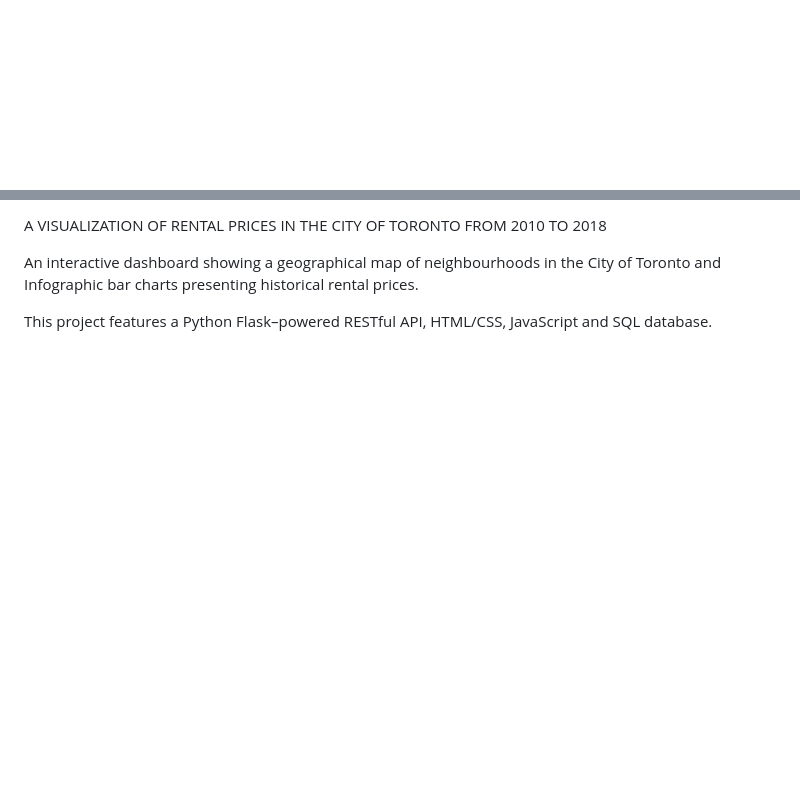
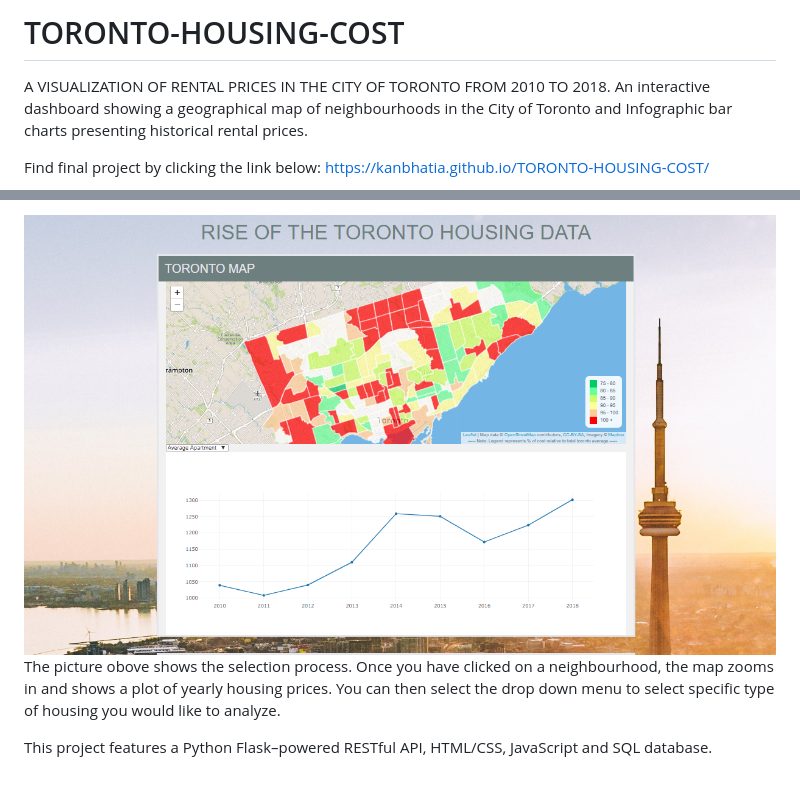
Before and after one commit to kanbhatia/TORONTO-HOUSING-COST, a Markdown page: README.md, 2 parts joined by grey strips. Drawn GitHub-style; pictures changed too: Images/Selection.PNG (added); blank space fills up the shorter version.

```diff
--- a/README.md
+++ b/README.md
@@ -1,2 +1,8 @@
+# TORONTO-HOUSING-COST
+A VISUALIZATION OF RENTAL PRICES IN THE CITY OF TORONTO FROM 2010 TO 2018.
+An interactive dashboard showing a geographical map of neighbourhoods in the City of Toronto and Infographic bar charts presenting historical rental prices.
+
+
+Find final project by clicking the link below:
 https://kanbhatia.github.io/TORONTO-HOUSING-COST/
 
@@ -3,6 +10,5 @@ https://kanbhatia.github.io/TORONTO-HOUSING-COST/
 
-A VISUALIZATION OF RENTAL PRICES IN THE CITY OF TORONTO FROM 2010 TO 2018
+![Overview](Images/Selection.PNG)
+The picture obove shows the selection process. Once you have clicked on a neighbourhood, the map zooms in and shows a plot of yearly housing prices. You can then select the drop down menu to select specific type of housing you would like to analyze.
 
-  An interactive dashboard showing a geographical map of neighbourhoods in the City of Toronto and Infographic bar charts presenting historical rental prices.
-
-  This project features a Python Flask–powered RESTful API, HTML/CSS, JavaScript and SQL database.
+This project features a Python Flask–powered RESTful API, HTML/CSS, JavaScript and SQL database.
```
Also changed, not shown: other parts of README.md (+1 -0 lines), 1 other file.
